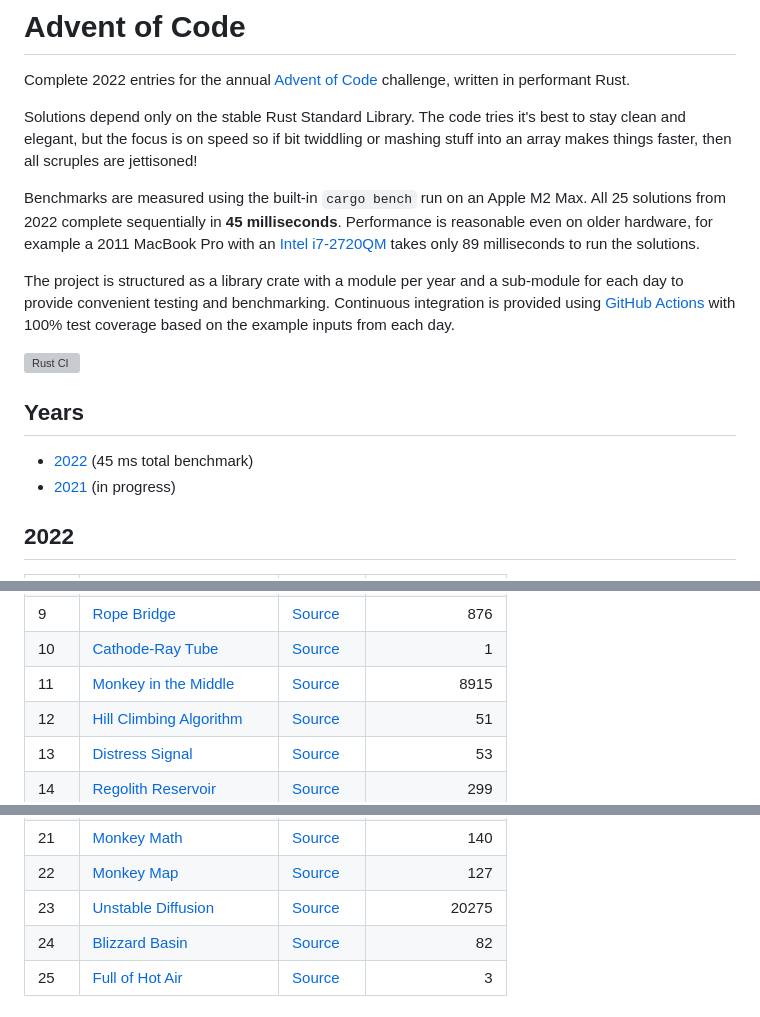
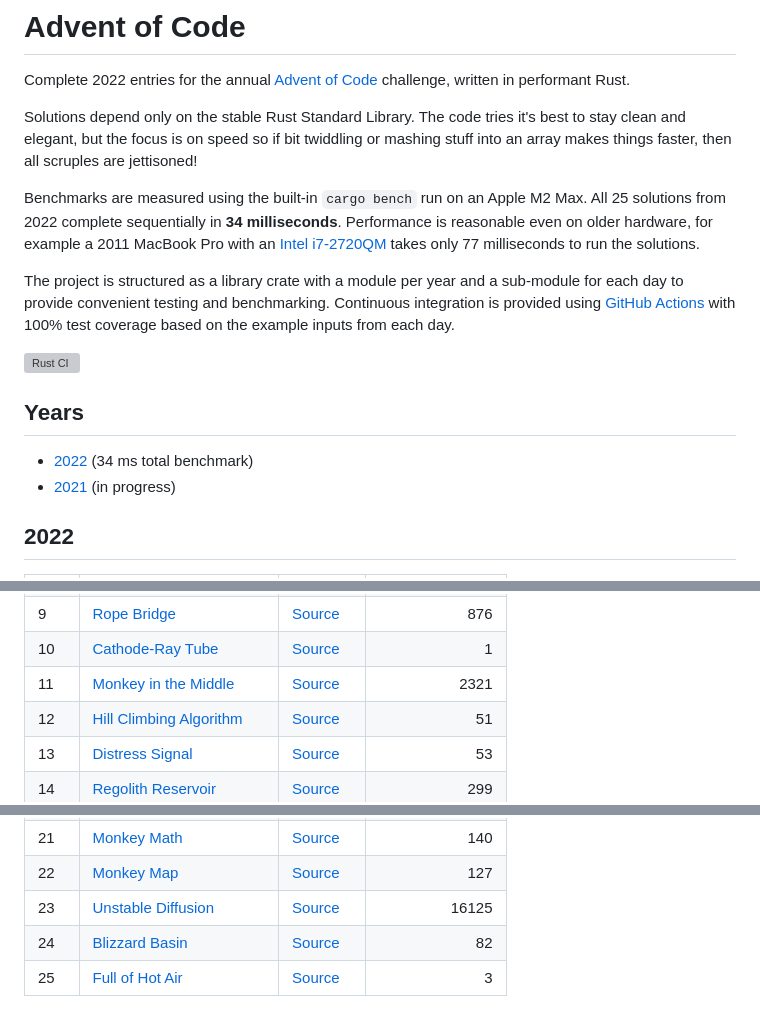
Before and after one commit to maneatingape/advent-of-code-rust, a Markdown page: README.md, 3 parts joined by grey strips. Drawn GitHub-style; grey boxes are pictures that could not be loaded.

Commit message:
Update benchmark data

```diff
--- a/README.md
+++ b/README.md
@@ -4,7 +4,7 @@ Complete 2022 entries for the annual [Advent of Code](https://adventofcode.com/)
 
 Solutions depend only on the stable Rust Standard Library. The code tries it's best to stay clean and elegant, but the focus is on speed so if bit twiddling or mashing stuff into an array makes things faster, then all scruples are jettisoned!
 
-Benchmarks are measured using the built-in `cargo bench` run on an Apple M2 Max. All 25 solutions from 2022 complete sequentially in **45 milliseconds**. Performance is reasonable even on older hardware, for example a 2011 MacBook Pro with an [Intel i7-2720QM](https://ark.intel.com/content/www/us/en/ark/products/50067/intel-core-i72720qm-processor-6m-cache-up-to-3-30-ghz.html) takes only 89 milliseconds to run the solutions.
+Benchmarks are measured using the built-in `cargo bench` run on an Apple M2 Max. All 25 solutions from 2022 complete sequentially in **34 milliseconds**. Performance is reasonable even on older hardware, for example a 2011 MacBook Pro with an [Intel i7-2720QM](https://ark.intel.com/content/www/us/en/ark/products/50067/intel-core-i72720qm-processor-6m-cache-up-to-3-30-ghz.html) takes only 77 milliseconds to run the solutions.
 
 The project is structured as a library crate with a module per year and a sub-module for each day to provide convenient testing and benchmarking. Continuous integration is provided using [GitHub Actions](https://docs.github.com/en/actions) with 100% test coverage based on the example inputs from each day.
 
@@ -12,7 +12,7 @@ The project is structured as a library crate with a module per year and a sub-mo
 
 ## Years
 
-* [2022](#2022) (45 ms total benchmark)
+* [2022](#2022) (34 ms total benchmark)
 * [2021](#2021) (in progress)
 
 ## 2022
@@ -29,7 +29,7 @@ The project is structured as a library crate with a module per year and a sub-mo
 | 8 | [Treetop Tree House](https://adventofcode.com/2022/day/8) | [Source](src/year2022/day08.rs) | 62 |
 | 9 | [Rope Bridge](https://adventofcode.com/2022/day/9) | [Source](src/year2022/day09.rs) | 876 |
 | 10 | [Cathode-Ray Tube](https://adventofcode.com/2022/day/10) | [Source](src/year2022/day10.rs) | 1 |
-| 11 | [Monkey in the Middle](https://adventofcode.com/2022/day/11) | [Source](src/year2022/day11.rs) | 8915 |
+| 11 | [Monkey in the Middle](https://adventofcode.com/2022/day/11) | [Source](src/year2022/day11.rs) | 2321 |
 | 12 | [Hill Climbing Algorithm](https://adventofcode.com/2022/day/12) | [Source](src/year2022/day12.rs) | 51 |
 | 13 | [Distress Signal](https://adventofcode.com/2022/day/13) | [Source](src/year2022/day13.rs) | 53 |
 | 14 | [Regolith Reservoir](https://adventofcode.com/2022/day/14) | [Source](src/year2022/day14.rs) | 299 |
@@ -41,7 +41,7 @@ The project is structured as a library crate with a module per year and a sub-mo
 | 20 | [Grove Positioning System](https://adventofcode.com/2022/day/20) | [Source](src/year2022/day20.rs) | 7485 |
 | 21 | [Monkey Math](https://adventofcode.com/2022/day/21) | [Source](src/year2022/day21.rs) | 140 |
 | 22 | [Monkey Map](https://adventofcode.com/2022/day/22) | [Source](src/year2022/day22.rs) | 127 |
-| 23 | [Unstable Diffusion](https://adventofcode.com/2022/day/23) | [Source](src/year2022/day23.rs) | 20275 |
+| 23 | [Unstable Diffusion](https://adventofcode.com/2022/day/23) | [Source](src/year2022/day23.rs) | 16125 |
 | 24 | [Blizzard Basin](https://adventofcode.com/2022/day/24) | [Source](src/year2022/day24.rs) | 82 |
 | 25 | [Full of Hot Air](https://adventofcode.com/2022/day/25) | [Source](src/year2022/day25.rs) | 3 |
 
```
